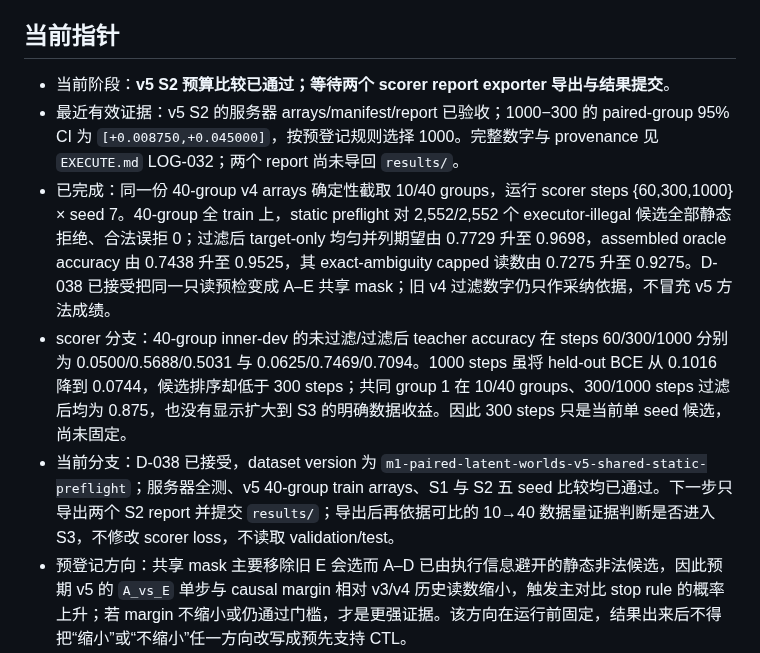
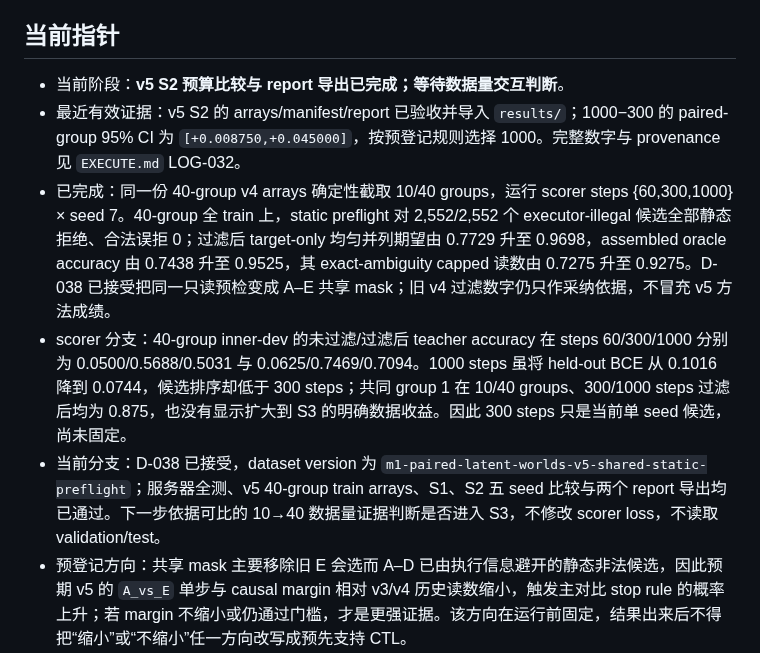
Before and after one commit to JingzeSun/Emboddied_Spatial_Memory, a Markdown page: experiments/counterfactual_transaction_learning/M1_V2_CLOSEOUT_FLOW.md, the part around the change. Drawn GitHub-style.

```diff
--- a/experiments/counterfactual_transaction_learning/M1_V2_CLOSEOUT_FLOW.md
+++ b/experiments/counterfactual_transaction_learning/M1_V2_CLOSEOUT_FLOW.md
@@ -16,11 +16,11 @@
 
 ## 当前指针
 
-- 当前阶段：**v5 S2 预算比较已通过；等待两个 scorer report exporter 导出与结果提交**。
-- 最近有效证据：v5 S2 的服务器 arrays/manifest/report 已验收；1000−300 的 paired-group 95% CI 为 `[+0.008750,+0.045000]`，按预登记规则选择 1000。完整数字与 provenance 见 `EXECUTE.md` LOG-032；两个 report 尚未导回 `results/`。
+- 当前阶段：**v5 S2 预算比较与 report 导出已完成；等待数据量交互判断**。
+- 最近有效证据：v5 S2 的 arrays/manifest/report 已验收并导入 `results/`；1000−300 的 paired-group 95% CI 为 `[+0.008750,+0.045000]`，按预登记规则选择 1000。完整数字与 provenance 见 `EXECUTE.md` LOG-032。
 - 已完成：同一份 40-group v4 arrays 确定性截取 10/40 groups，运行 scorer steps {60,300,1000} × seed 7。40-group 全 train 上，static preflight 对 2,552/2,552 个 executor-illegal 候选全部静态拒绝、合法误拒 0；过滤后 target-only 均匀并列期望由 0.7729 升至 0.9698，assembled oracle accuracy 由 0.7438 升至 0.9525，其 exact-ambiguity capped 读数由 0.7275 升至 0.9275。D-038 已接受把同一只读预检变成 A–E 共享 mask；旧 v4 过滤数字仍只作采纳依据，不冒充 v5 方法成绩。
 - scorer 分支：40-group inner-dev 的未过滤/过滤后 teacher accuracy 在 steps 60/300/1000 分别为 0.0500/0.5688/0.5031 与 0.0625/0.7469/0.7094。1000 steps 虽将 held-out BCE 从 0.1016 降到 0.0744，候选排序却低于 300 steps；共同 group 1 在 10/40 groups、300/1000 steps 过滤后均为 0.875，也没有显示扩大到 S3 的明确数据收益。因此 300 steps 只是当前单 seed 候选，尚未固定。
-- 当前分支：D-038 已接受，dataset version 为 `m1-paired-latent-worlds-v5-shared-static-preflight`；服务器全测、v5 40-group train arrays、S1 与 S2 五 seed 比较均已通过。下一步只导出两个 S2 report 并提交 `results/`；导出后再依据可比的 10→40 数据量证据判断是否进入 S3，不修改 scorer loss，不读取 validation/test。
+- 当前分支：D-038 已接受，dataset version 为 `m1-paired-latent-worlds-v5-shared-static-preflight`；服务器全测、v5 40-group train arrays、S1、S2 五 seed 比较与两个 report 导出均已通过。下一步依据可比的 10→40 数据量证据判断是否进入 S3，不修改 scorer loss，不读取 validation/test。
 - 预登记方向：共享 mask 主要移除旧 E 会选而 A–D 已由执行信息避开的静态非法候选，因此预期 v5 的 `A_vs_E` 单步与 causal margin 相对 v3/v4 历史读数缩小，触发主对比 stop rule 的概率上升；若 margin 不缩小或仍通过门槛，才是更强证据。该方向在运行前固定，结果出来后不得把“缩小”或“不缩小”任一方向改写成预先支持 CTL。
 - scorer 选择规则：共享 mask 后的 inner-dev candidate-ranking accuracy 是主选择量；同一 paired group、同一 seed 的 1000−300 先配对，再在每个 group 内对五个登记 seed 求平均，最后对 8 个 group 差值用固定 seed=260906 做 10,000 次单层 paired-group bootstrap，取 95% percentile CI。只有 CI 下界大于 0 才选 1000，否则选计算更省的 300；不得把 5×8 格子当成 40 个独立样本。总体/判别性 BCE 与 reference ranking margin 只解释目标是否失配，不按 BCE 单独选预算。若多 seed 复现“总体 BCE 改善但判别性 BCE、margin 或排序下降”，另立 decision 后才可测试 future-derived listwise loss，不得直接用全量 reference index 监督。
 - BCE 分解判据：`ranking_relevant_bce` 是 loss-mismatch 的主 BCE 诊断，因为它直接筛出会改变 oracle mismatch 贡献、因而可能改变候选能量排序的位置；`target_discriminative_bce` 是次级解释量，只回答同一坐标在准入候选间是否同时出现真/假。两者不必是包含关系；发生冲突时，预算仍只按 candidate-ranking accuracy 的预登记置信区间选择，是否改 loss 以 ranking-relevant BCE、reference margin 与实际排序的多 seed 共变为主，且必须另立 decision。
```
Also changed, not shown: EXECUTE.md (+7 -7 lines).
